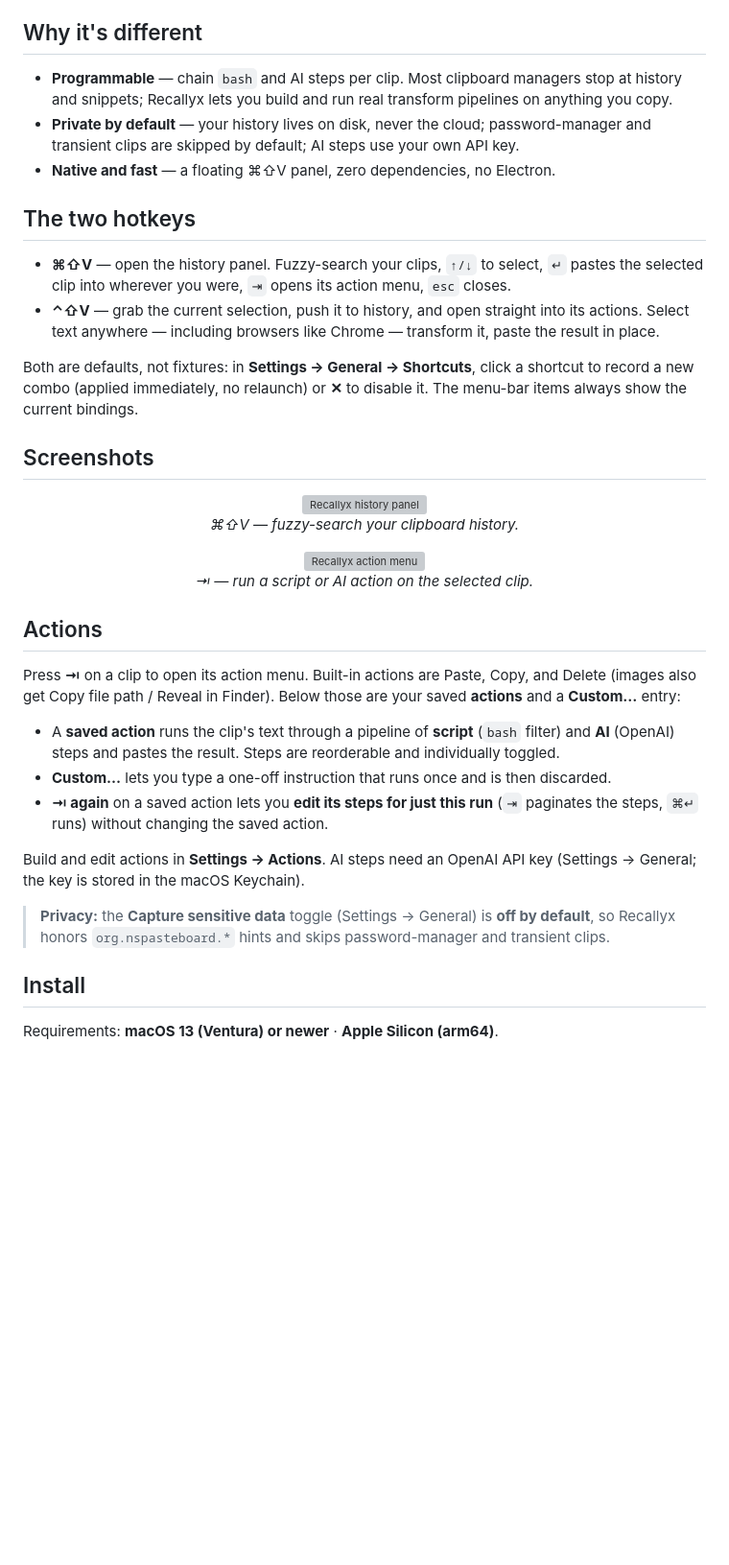
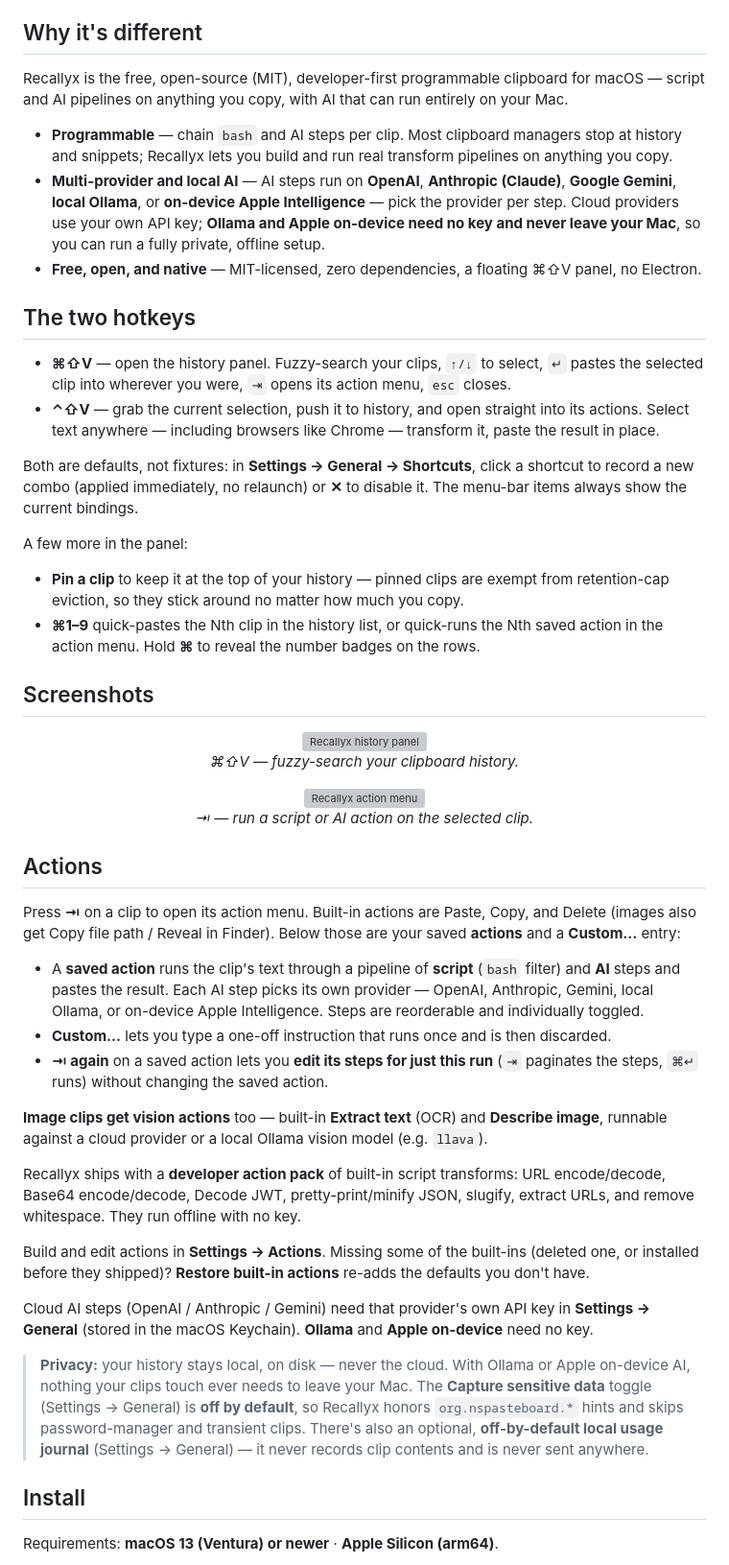
Before and after one commit to macrosak/recallyx, a Markdown page: README.md, the part around the change. Shown at 96% size. GitHub-like rendering; blank space fills up the shorter version; grey boxes are pictures that could not be loaded.

Commit message:
Refresh README for multi-provider AI and shipped features
Update the README to reflect the current feature set: multi-provider and
local AI (OpenAI, Anthropic, Gemini, Ollama, Apple on-device), image vision
actions, the developer script action pack, Restore built-in actions, pinned
clips, the cmd-1..9 quick-paste/quick-run shortcuts, and the optional
off-by-default local usage journal. Positions Recallyx as the free,
open-source, developer-first, local-private programmable clipboard.

Claude-Session: https://claude.ai/code/session_011mTn2DWE9HsbwFtgJ1Mj2R

```diff
--- a/README.md
+++ b/README.md
@@ -23,11 +23,16 @@ Chrome) and transform it in place.
 
 ## Why it's different
 
+Recallyx is the free, open-source (MIT), developer-first programmable clipboard for macOS —
+script and AI pipelines on anything you copy, with AI that can run entirely on your Mac.
+
 - **Programmable** — chain `bash` and AI steps per clip. Most clipboard managers stop at history
   and snippets; Recallyx lets you build and run real transform pipelines on anything you copy.
-- **Private by default** — your history lives on disk, never the cloud; password-manager and
-  transient clips are skipped by default; AI steps use your own API key.
-- **Native and fast** — a floating ⌘⇧V panel, zero dependencies, no Electron.
+- **Multi-provider and local AI** — AI steps run on **OpenAI**, **Anthropic (Claude)**,
+  **Google Gemini**, **local Ollama**, or **on-device Apple Intelligence** — pick the provider per
+  step. Cloud providers use your own API key; **Ollama and Apple on-device need no key and never
+  leave your Mac**, so you can run a fully private, offline setup.
+- **Free, open, and native** — MIT-licensed, zero dependencies, a floating ⌘⇧V panel, no Electron.
 
 ## The two hotkeys
 
@@ -40,6 +45,13 @@ Chrome) and transform it in place.
 Both are defaults, not fixtures: in **Settings → General → Shortcuts**, click a shortcut to
 record a new combo (applied immediately, no relaunch) or **✕** to disable it. The menu-bar
 items always show the current bindings.
+
+A few more in the panel:
+
+- **Pin a clip** to keep it at the top of your history — pinned clips are exempt from
+  retention-cap eviction, so they stick around no matter how much you copy.
+- **⌘1–9** quick-pastes the Nth clip in the history list, or quick-runs the Nth saved action in
+  the action menu. Hold **⌘** to reveal the number badges on the rows.
 
 ## Screenshots
 
@@ -60,17 +72,33 @@ Press **⇥** on a clip to open its action menu. Built-in actions are Paste, Cop
 and a **Custom…** entry:
 
 - A **saved action** runs the clip's text through a pipeline of **script** (`bash` filter) and
-  **AI** (OpenAI) steps and pastes the result. Steps are reorderable and individually toggled.
+  **AI** steps and pastes the result. Each AI step picks its own provider — OpenAI, Anthropic,
+  Gemini, local Ollama, or on-device Apple Intelligence. Steps are reorderable and individually
+  toggled.
 - **Custom…** lets you type a one-off instruction that runs once and is then discarded.
 - **⇥ again** on a saved action lets you **edit its steps for just this run** (`⇥` paginates
   the steps, `⌘↵` runs) without changing the saved action.
 
-Build and edit actions in **Settings → Actions**. AI steps need an OpenAI API key
-(Settings → General; the key is stored in the macOS Keychain).
+**Image clips get vision actions** too — built-in **Extract text** (OCR) and **Describe image**,
+runnable against a cloud provider or a local Ollama vision model (e.g. `llava`).
 
-> **Privacy:** the **Capture sensitive data** toggle (Settings → General) is **off by
-> default**, so Recallyx honors `org.nspasteboard.*` hints and skips password-manager and
-> transient clips.
+Recallyx ships with a **developer action pack** of built-in script transforms: URL encode/decode,
+Base64 encode/decode, Decode JWT, pretty-print/minify JSON, slugify, extract URLs, and remove
+whitespace. They run offline with no key.
+
+Build and edit actions in **Settings → Actions**. Missing some of the built-ins (deleted one, or
+installed before they shipped)? **Restore built-in actions** re-adds the defaults you don't have.
+
+Cloud AI steps (OpenAI / Anthropic / Gemini) need that provider's own API key in
+**Settings → General** (stored in the macOS Keychain). **Ollama** and **Apple on-device** need no
+key.
+
+> **Privacy:** your history stays local, on disk — never the cloud. With Ollama or Apple
+> on-device AI, nothing your clips touch ever needs to leave your Mac. The **Capture sensitive
+> data** toggle (Settings → General) is **off by default**, so Recallyx honors
+> `org.nspasteboard.*` hints and skips password-manager and transient clips. There's also an
+> optional, **off-by-default local usage journal** (Settings → General) — it never records clip
+> contents and is never sent anywhere.
 
 ## Install
 
```
